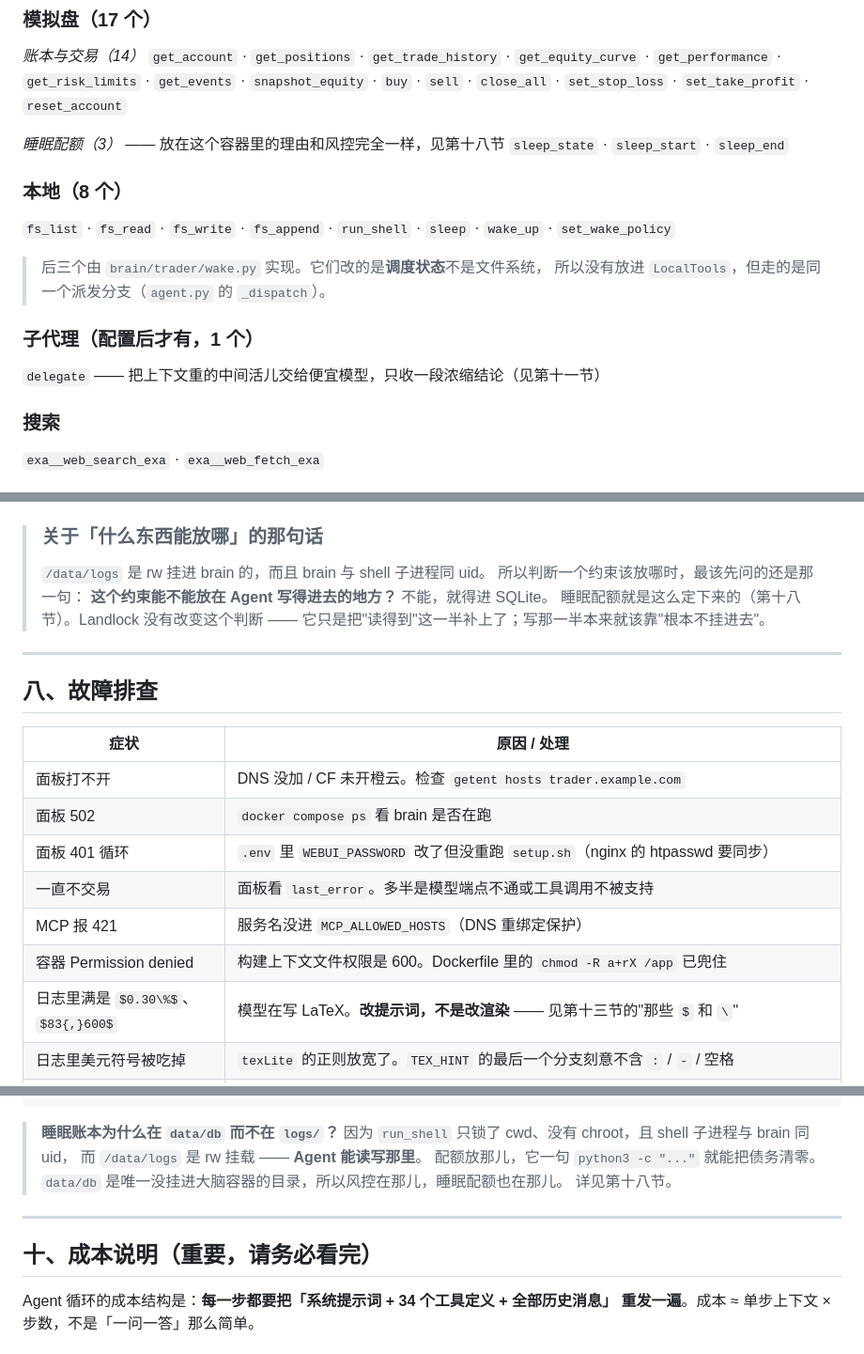
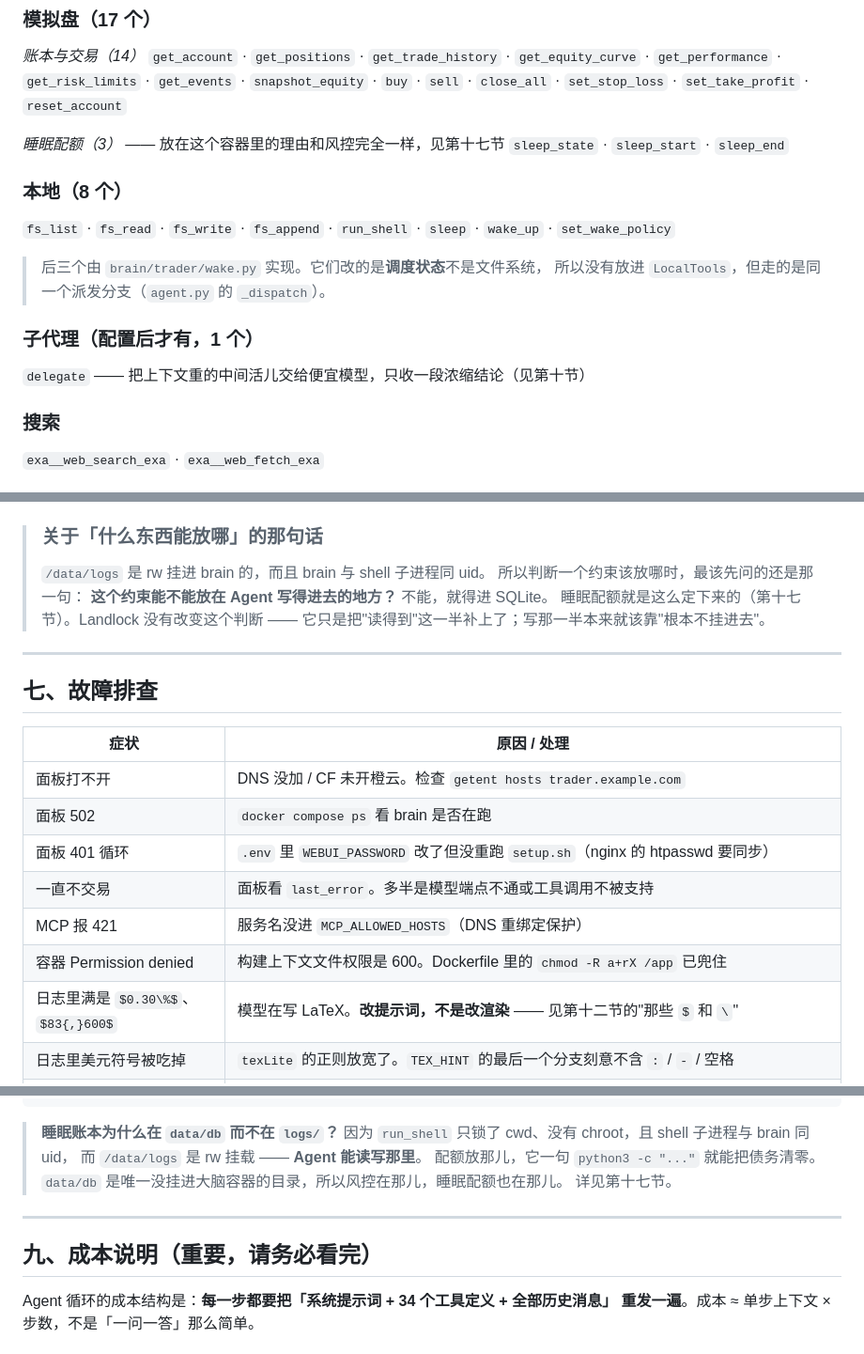
Before and after one commit to MorphieEndless/ai-trading-harness-simulation, a Markdown page: README.md, 3 parts joined by grey strips. Shown at 94% size. GitHub-like rendering.

```diff
--- a/README.md
+++ b/README.md
@@ -158,7 +158,7 @@ bash rebuild.sh                      # 重建（brain/ 和 static/ 是烤进镜
 · `get_risk_limits` · `get_events` · `snapshot_equity`
 · `buy` · `sell` · `close_all` · `set_stop_loss` · `set_take_profit` · `reset_account`
 
-*睡眠配额（3）* —— 放在这个容器里的理由和风控完全一样，见第十八节
+*睡眠配额（3）* —— 放在这个容器里的理由和风控完全一样，见第十七节
 `sleep_state` · `sleep_start` · `sleep_end`
 
 ### 本地（8 个）
@@ -170,7 +170,7 @@ bash rebuild.sh                      # 重建（brain/ 和 static/ 是烤进镜
 
 
 ### 子代理（配置后才有，1 个）
-`delegate` —— 把上下文重的中间活儿交给便宜模型，只收一段浓缩结论（见第十一节）
+`delegate` —— 把上下文重的中间活儿交给便宜模型，只收一段浓缩结论（见第十节）
 
 ### 搜索
 `exa__web_search_exa` · `exa__web_fetch_exa`
@@ -302,13 +302,13 @@ run_shell
 > `/data/logs` 是 rw 挂进 brain 的，而且 brain 与 shell 子进程同 uid。
 > 所以判断一个约束该放哪时，最该先问的还是那一句：
 > **这个约束能不能放在 Agent 写得进去的地方？** 不能，就得进 SQLite。
-> 睡眠配额就是这么定下来的（第十八节）。Landlock 没有改变这个判断 ——
+> 睡眠配额就是这么定下来的（第十七节）。Landlock 没有改变这个判断 ——
 > 它只是把"读得到"这一半补上了；写那一半本来就该靠"根本不挂进去"。
 
 
 ---
 
-## 八、故障排查
+## 七、故障排查
 
 | 症状 | 原因 / 处理 |
 |---|---|
@@ -318,7 +318,7 @@ run_shell
 | 一直不交易 | 面板看 `last_error`。多半是模型端点不通或工具调用不被支持 |
 | MCP 报 421 | 服务名没进 `MCP_ALLOWED_HOSTS`（DNS 重绑定保护） |
 | 容器 Permission denied | 构建上下文文件权限是 600。Dockerfile 里的 `chmod -R a+rX /app` 已兜住 |
-| 日志里满是 `$0.30\%$`、`$83{,}600$` | 模型在写 LaTeX。**改提示词，不是改渲染** —— 见第十三节的"那些 `$` 和 `\`" |
+| 日志里满是 `$0.30\%$`、`$83{,}600$` | 模型在写 LaTeX。**改提示词，不是改渲染** —— 见第十二节的"那些 `$` 和 `\`" |
 | 日志里美元符号被吃掉 | `texLite` 的正则放宽了。`TEX_HINT` 的最后一个分支刻意不含 `:` / `-` / 空格 |
 | 在服务器上跑 `bash push.sh` 报 `Permission denied` | 无参数模式会在远端再 ssh 一次自己，而服务器没有自连 key。**从工作区跑**，或显式 `bash push.sh <文件...>` |
 | 叙事层一篇都不写 | `NARRATOR_ENABLED` 是否为 true；再确认 `NARRATOR_MAX_GAP`（0 会变成每轮都写） |
@@ -405,11 +405,11 @@ run_shell
 > 而 `/data/logs` 是 rw 挂载 —— **Agent 能读写那里**。
 > 配额放那儿，它一句 `python3 -c "..."` 就能把债务清零。
 > `data/db` 是唯一没挂进大脑容器的目录，所以风控在那儿，睡眠配额也在那儿。
-> 详见第十八节。
+> 详见第十七节。
 
 ---
 
-## 十、成本说明（重要，请务必看完）
+## 九、成本说明（重要，请务必看完）
 
 Agent 循环的成本结构是：**每一步都要把「系统提示词 + 34 个工具定义 + 全部历史消息」
 重发一遍**。成本 ≈ 单步上下文 × 步数，不是「一问一答」那么简单。
```
Also changed, not shown: other parts of README.md (+22 -22 lines).
